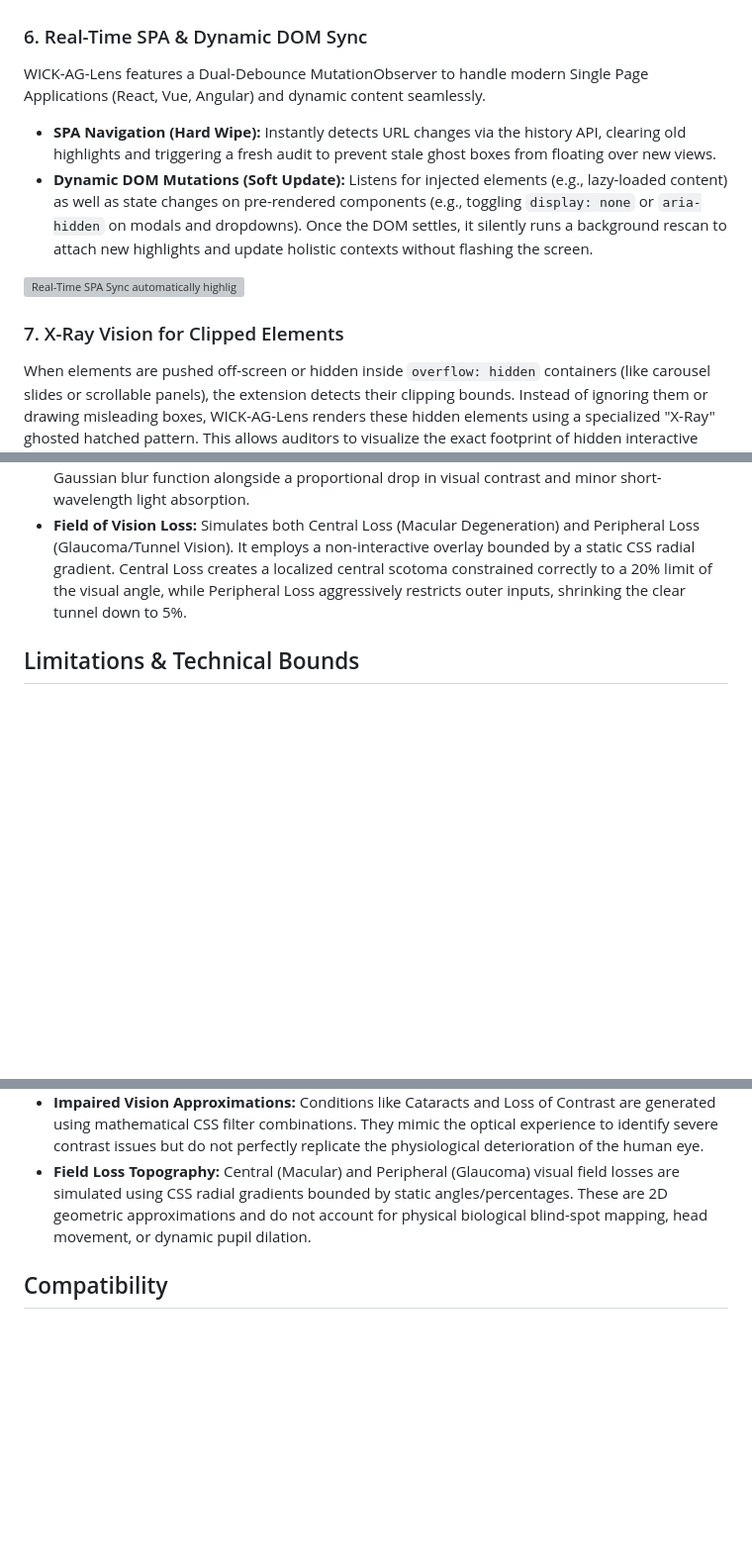
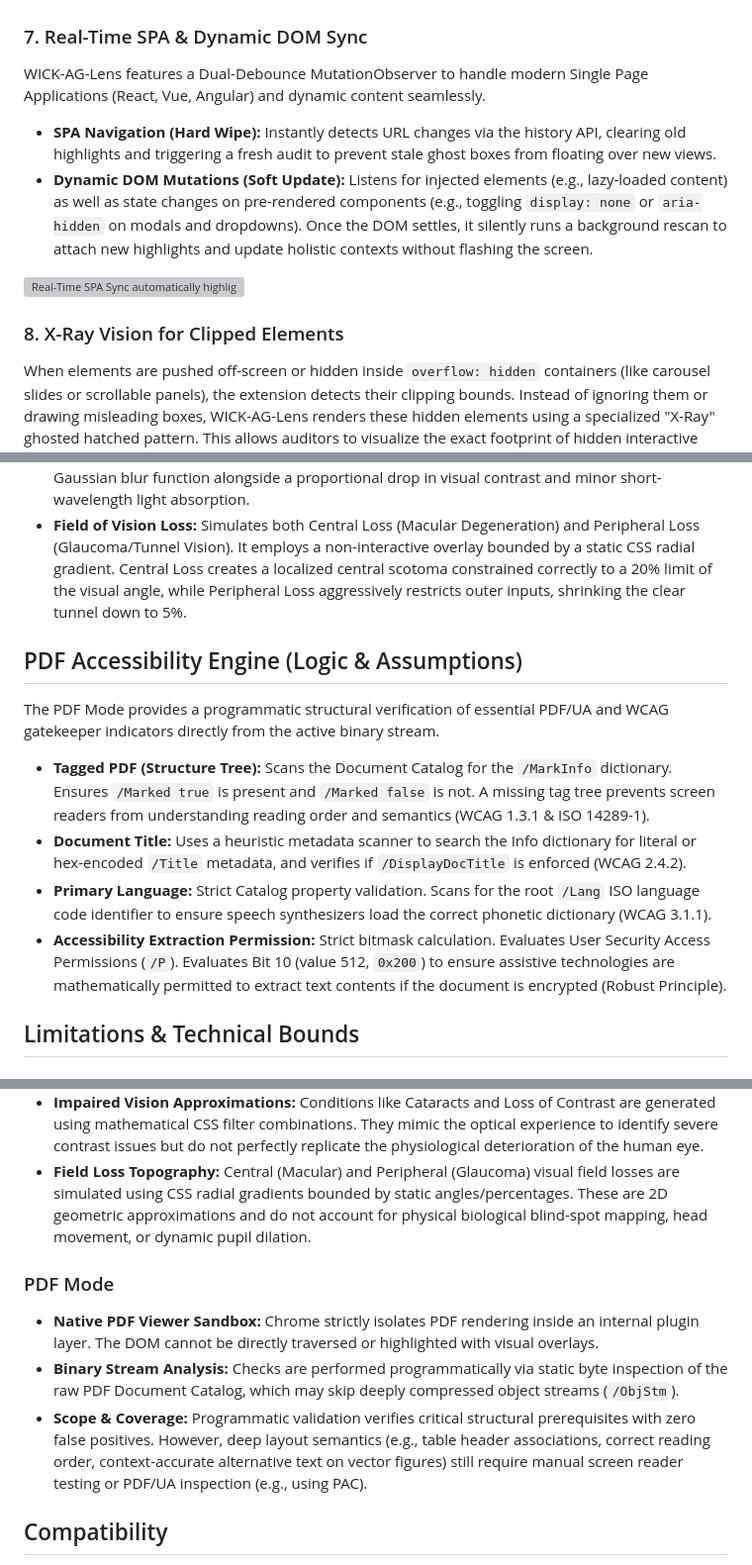
Before and after one commit to sclavijosuero/wick-ag-lens, a Markdown page: README.md, 3 parts joined by grey strips. Shown at 99% size. Drawn GitHub-style; blank space fills up the shorter version; grey boxes are pictures that could not be loaded.

```diff
--- a/README.md
+++ b/README.md
@@ -96,14 +113,14 @@ To streamline QA ticketing, WICK-AG-Lens features a global clipboard export func
 
 ![One-Click Clipboard Reporting Output](images/clipboard-report.png)
 
-### 6. Real-Time SPA & Dynamic DOM Sync
+### 7. Real-Time SPA & Dynamic DOM Sync
 WICK-AG-Lens features a Dual-Debounce MutationObserver to handle modern Single Page Applications (React, Vue, Angular) and dynamic content seamlessly.
 *   **SPA Navigation (Hard Wipe):** Instantly detects URL changes via the history API, clearing old highlights and triggering a fresh audit to prevent stale ghost boxes from floating over new views.
 *   **Dynamic DOM Mutations (Soft Update):** Listens for injected elements (e.g., lazy-loaded content) as well as state changes on pre-rendered components (e.g., toggling `display: none` or `aria-hidden` on modals and dropdowns). Once the DOM settles, it silently runs a background rescan to attach new highlights and update holistic contexts without flashing the screen.
 
 ![Real-Time SPA Sync automatically highlighting a newly opened dropdown](images/spa-sync.gif)
 
-### 7. X-Ray Vision for Clipped Elements
+### 8. X-Ray Vision for Clipped Elements
 When elements are pushed off-screen or hidden inside `overflow: hidden` containers (like carousel slides or scrollable panels), the extension detects their clipping bounds. Instead of ignoring them or drawing misleading boxes, WICK-AG-Lens renders these hidden elements using a specialized "X-Ray" ghosted hatched pattern. This allows auditors to visualize the exact footprint of hidden interactive elements and invisible focus traps without breaking the page layout.
 
 ![X-Ray Vision highlighting clipped carousel elements](images/xray-vision.png)
@@ -420,6 +437,15 @@ The Simulate Mode provides an empathetic heuristic overlay to help developers id
 *   **Cataracts:** Simulates the progressive clouding of the eye lens. It employs an approximate combinatorial filter simulating light scattering and opacity by mathematically intertwining a Gaussian blur function alongside a proportional drop in visual contrast and minor short-wavelength light absorption.
 *   **Field of Vision Loss:** Simulates both Central Loss (Macular Degeneration) and Peripheral Loss (Glaucoma/Tunnel Vision). It employs a non-interactive overlay bounded by a static CSS radial gradient. Central Loss creates a localized central scotoma constrained correctly to a 20% limit of the visual angle, while Peripheral Loss aggressively restricts outer inputs, shrinking the clear tunnel down to 5%.
 
+## PDF Accessibility Engine (Logic & Assumptions)
+
+The PDF Mode provides a programmatic structural verification of essential PDF/UA and WCAG gatekeeper indicators directly from the active binary stream.
+
+*   **Tagged PDF (Structure Tree):** Scans the Document Catalog for the `/MarkInfo` dictionary. Ensures `/Marked true` is present and `/Marked false` is not. A missing tag tree prevents screen readers from understanding reading order and semantics (WCAG 1.3.1 & ISO 14289-1).
+*   **Document Title:** Uses a heuristic metadata scanner to search the Info dictionary for literal or hex-encoded `/Title` metadata, and verifies if `/DisplayDocTitle` is enforced (WCAG 2.4.2).
+*   **Primary Language:** Strict Catalog property validation. Scans for the root `/Lang` ISO language code identifier to ensure speech synthesizers load the correct phonetic dictionary (WCAG 3.1.1).
+*   **Accessibility Extraction Permission:** Strict bitmask calculation. Evaluates User Security Access Permissions (`/P`). Evaluates Bit 10 (value 512, `0x200`) to ensure assistive technologies are mathematically permitted to extract text contents if the document is encrypted (Robust Principle).
+
 ## Limitations & Technical Bounds
 
 ### Inspect Mode
@@ -436,6 +462,11 @@ The Simulate Mode provides an empathetic heuristic overlay to help developers id
 *   **Color Blindness Models:** Protanopia and Deuteranopia use strict linearRGB Viénot physiological matrices, while Tritanopia utilizes an optimized linear least-squares approximation. Achromatopsia strictly follows the WCAG relative luminance formula rather than modeling biological rod-monochromacy.
 *   **Impaired Vision Approximations:** Conditions like Cataracts and Loss of Contrast are generated using mathematical CSS filter combinations. They mimic the optical experience to identify severe contrast issues but do not perfectly replicate the physiological deterioration of the human eye.
 *   **Field Loss Topography:** Central (Macular) and Peripheral (Glaucoma) visual field losses are simulated using CSS radial gradients bounded by static angles/percentages. These are 2D geometric approximations and do not account for physical biological blind-spot mapping, head movement, or dynamic pupil dilation.
+
+### PDF Mode
+*   **Native PDF Viewer Sandbox:** Chrome strictly isolates PDF rendering inside an internal plugin layer. The DOM cannot be directly traversed or highlighted with visual overlays.
+*   **Binary Stream Analysis:** Checks are performed programmatically via static byte inspection of the raw PDF Document Catalog, which may skip deeply compressed object streams (`/ObjStm`).
+*   **Scope & Coverage:** Programmatic validation verifies critical structural prerequisites with zero false positives. However, deep layout semantics (e.g., table header associations, correct reading order, context-accurate alternative text on vector figures) still require manual screen reader testing or PDF/UA inspection (e.g., using PAC).
 
 
 ## Compatibility
```
Also changed, not shown: other parts of README.md (+38 -16 lines), images/pdf-analysis-details.png (added), images/pdf-analysis-engine.png (added), 1 other file.
